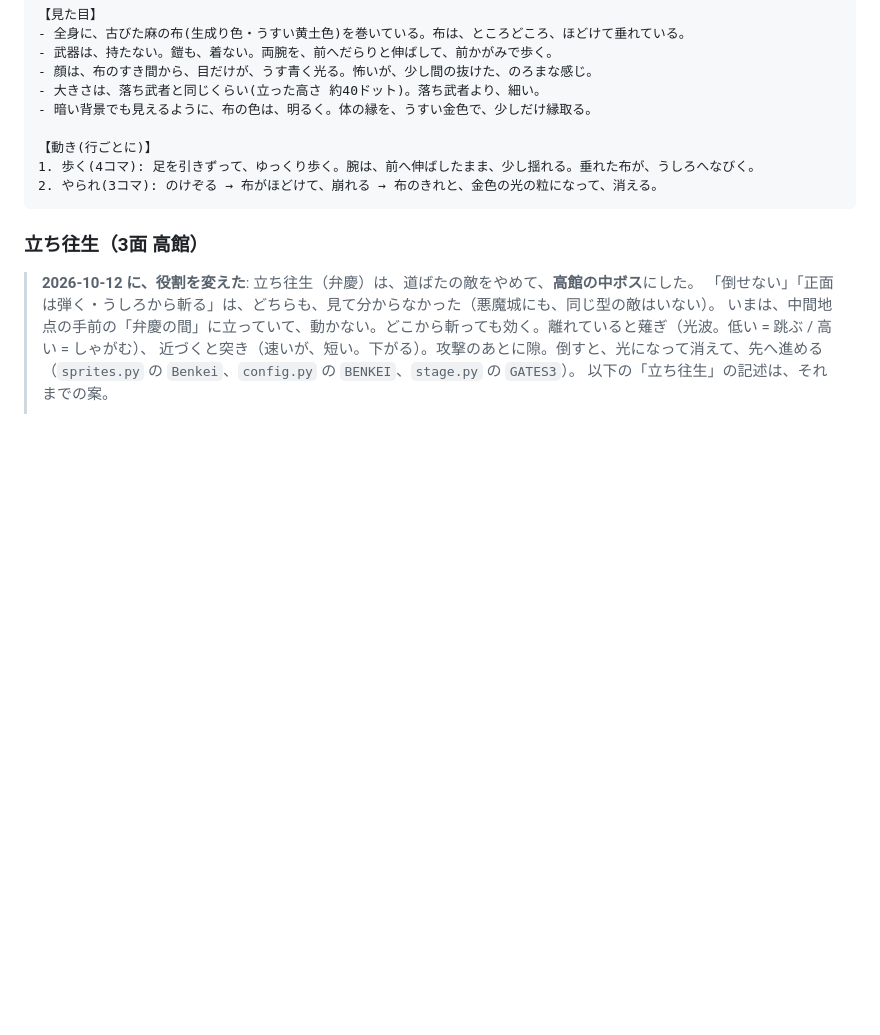
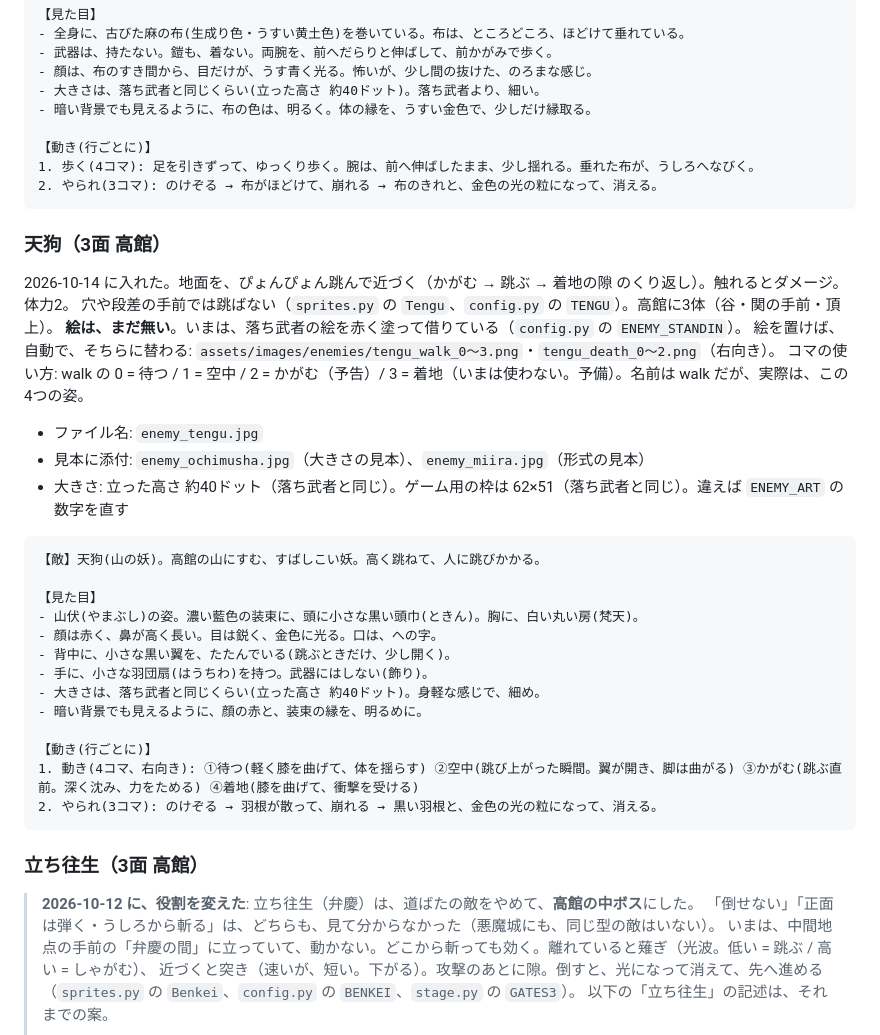
Before and after one commit to sawashow/hiraizumi-tanuki, a Markdown page: assets/敵コンセプト.md, the part around the change. GitHub-like rendering; blank space fills up the shorter version.

Commit message:
敵コンセプトに、天狗の項（絵の指示文つき）を追加
Co-Authored-By: Claude Sonnet 5.5 <noreply@anthropic.com>

````diff
--- a/assets/敵コンセプト.md
+++ b/assets/敵コンセプト.md
@@ -142,6 +142,34 @@
 2. やられ(3コマ): のけぞる → 布がほどけて、崩れる → 布のきれと、金色の光の粒になって、消える。
 ```
 
+### 天狗（3面 高館）
+
+2026-10-14 に入れた。地面を、ぴょんぴょん跳んで近づく（かがむ → 跳ぶ → 着地の隙 のくり返し）。触れるとダメージ。体力2。
+穴や段差の手前では跳ばない（`sprites.py` の `Tengu`、`config.py` の `TENGU`）。高館に3体（谷・関の手前・頂上）。
+**絵は、まだ無い**。いまは、落ち武者の絵を赤く塗って借りている（`config.py` の `ENEMY_STANDIN`）。
+絵を置けば、自動で、そちらに替わる: `assets/images/enemies/tengu_walk_0〜3.png`・`tengu_death_0〜2.png`（右向き）。
+コマの使い方: walk の 0 = 待つ / 1 = 空中 / 2 = かがむ（予告）/ 3 = 着地（いまは使わない。予備）。名前は walk だが、実際は、この4つの姿。
+
+- ファイル名: `enemy_tengu.jpg`
+- 見本に添付: `enemy_ochimusha.jpg`（大きさの見本）、`enemy_miira.jpg`（形式の見本）
+- 大きさ: 立った高さ 約40ドット（落ち武者と同じ）。ゲーム用の枠は 62×51（落ち武者と同じ）。違えば `ENEMY_ART` の数字を直す
+
+```
+【敵】天狗(山の妖)。高館の山にすむ、すばしこい妖。高く跳ねて、人に跳びかかる。
+
+【見た目】
+- 山伏(やまぶし)の姿。濃い藍色の装束に、頭に小さな黒い頭巾(ときん)。胸に、白い丸い房(梵天)。
+- 顔は赤く、鼻が高く長い。目は鋭く、金色に光る。口は、への字。
+- 背中に、小さな黒い翼を、たたんでいる(跳ぶときだけ、少し開く)。
+- 手に、小さな羽団扇(はうちわ)を持つ。武器にはしない(飾り)。
+- 大きさは、落ち武者と同じくらい(立った高さ 約40ドット)。身軽な感じで、細め。
+- 暗い背景でも見えるように、顔の赤と、装束の縁を、明るめに。
+
+【動き(行ごとに)】
+1. 動き(4コマ、右向き): ①待つ(軽く膝を曲げて、体を揺らす) ②空中(跳び上がった瞬間。翼が開き、脚は曲がる) ③かがむ(跳ぶ直前。深く沈み、力をためる) ④着地(膝を曲げて、衝撃を受ける)
+2. やられ(3コマ): のけぞる → 羽根が散って、崩れる → 黒い羽根と、金色の光の粒になって、消える。
+```
+
 ### 立ち往生（3面 高館）
 
 > **2026-10-12 に、役割を変えた**: 立ち往生（弁慶）は、道ばたの敵をやめて、**高館の中ボス**にした。
````
